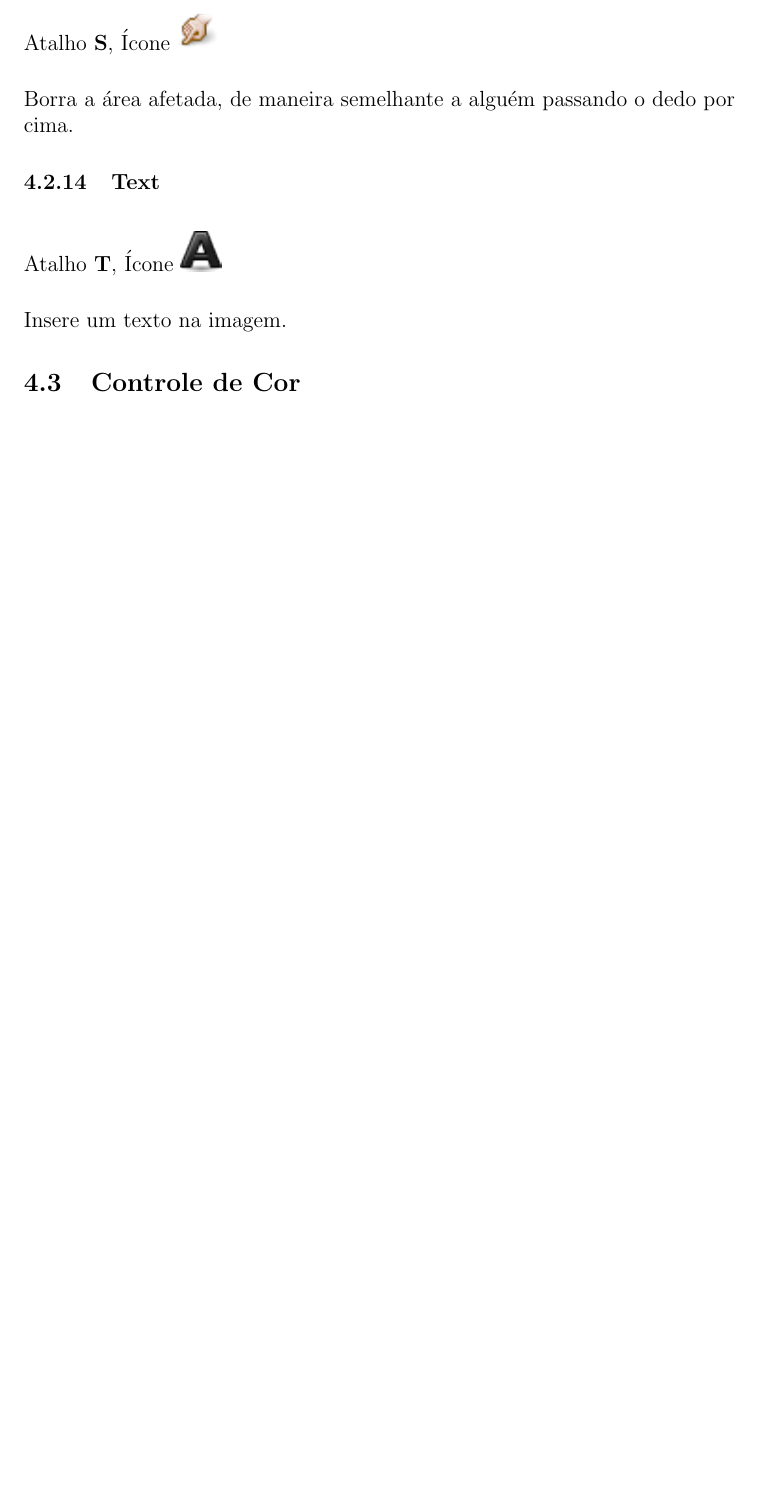
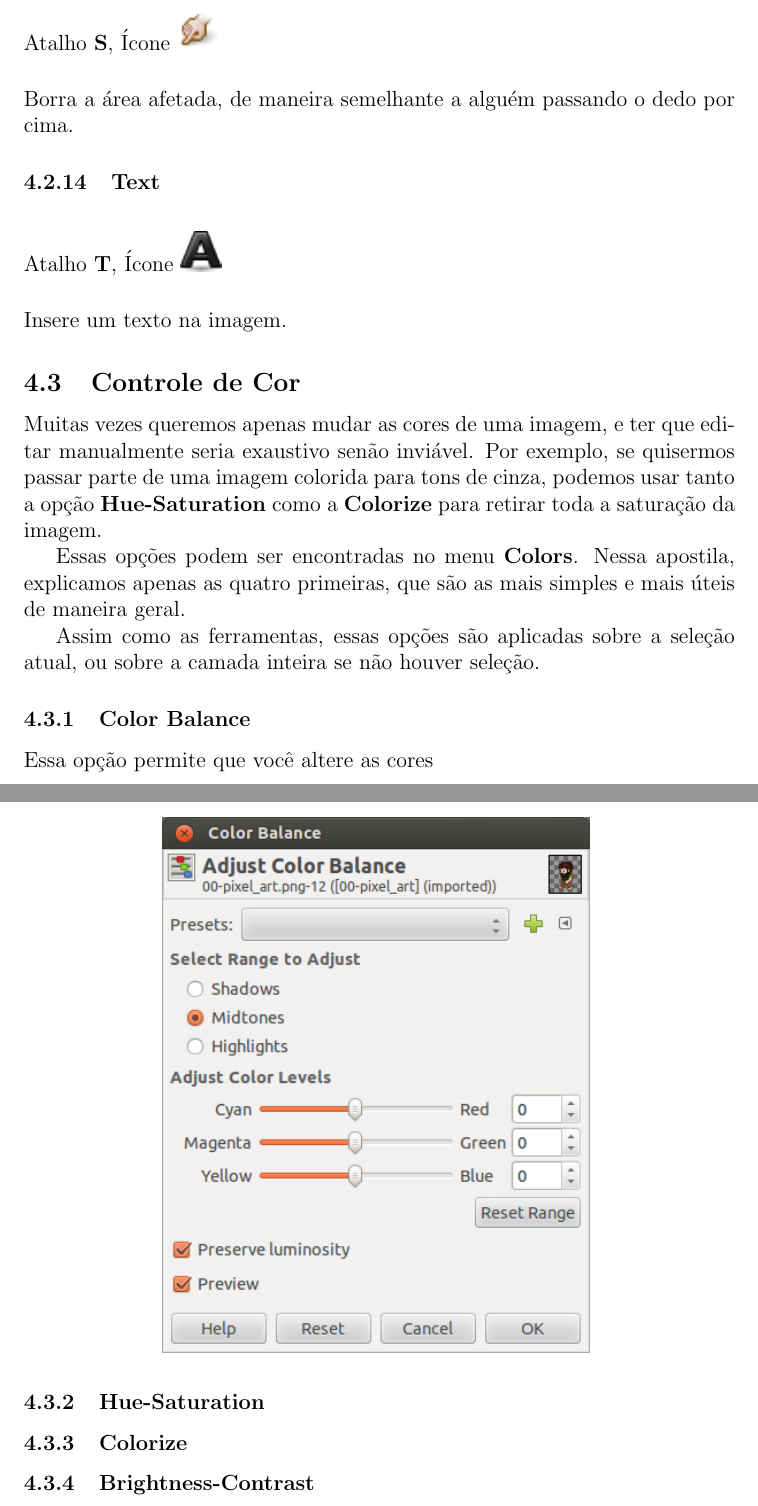
Before and after one commit to uspgamedev/Tutoriais, a LaTeX document (gimp/apostila-gimp.tex): part of page 22 of 22 before the commit and two parts of pages 23 and 24 of 24 after it, the two joined at a grey line, cut so that both start at the same text, the shorter picture padded with empty space. Compiled offline with pdfLaTeX.

Commit message:
[gimp] Starting color options section

```diff
--- a/gimp/apostila-gimp.tex
+++ b/gimp/apostila-gimp.tex
@@ -717,11 +717,37 @@
       \end{figure}
       Insere um texto na imagem.
 
-
-
-%%TODO: Fazer a parte abaixo
-
   \subsection{Controle de Cor}
   \label{sec:color_control}
 
+    Muitas vezes queremos apenas mudar as cores de uma imagem, e ter que editar
+    manualmente seria exaustivo senão inviável. Por exemplo, se quisermos passar
+    parte de uma imagem colorida para tons de cinza, podemos usar tanto a opção
+    {\bf Hue-Saturation} como a {\bf Colorize} para retirar toda a saturação da
+    imagem.
+
+    %% TODO box explicando hue-saturation-lightness.
+
+    Essas opções podem ser encontradas no menu {\bf Colors}. Nessa apostila,
+    explicamos apenas as quatro primeiras, que são as mais simples e mais úteis
+    de maneira geral.
+
+    Assim como as ferramentas, essas opções são aplicadas sobre a seleção atual,
+    ou sobre a camada inteira se não houver seleção.
+
+      \subsubsection{Color Balance}
+        Essa opção permite que você altere as cores
+
+        \begin{figure}[H]
+          \centering
+          \includegraphics[width=.6\linewidth]{screenshots/08-color_balance.png}
+          \label{fig:color_balance}
+        \end{figure}
+
+      \subsubsection{Hue-Saturation}
+
+      \subsubsection{Colorize}
+
+      \subsubsection{Brightness-Contrast}
+
 \end{document}
```
Also changed, not shown: gimp/screenshots/08-color_balance.png (added).
